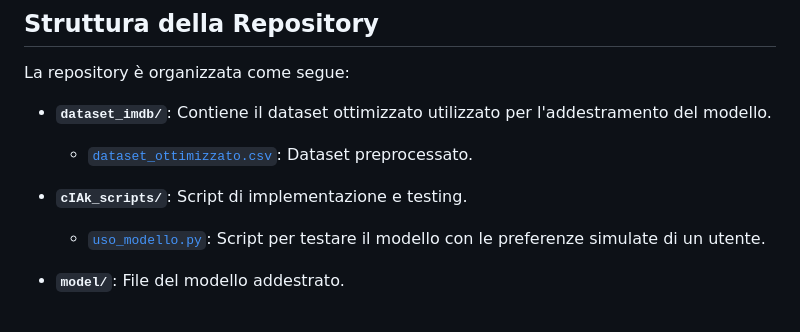
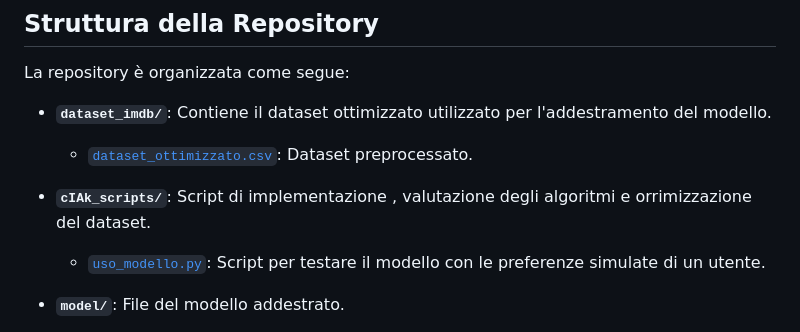
Before and after one commit to emanueleivn/cIAk, a Markdown page: README.md, the part around the change. GitHub-like rendering.

```diff
--- a/README.md
+++ b/README.md
@@ -15,7 +15,7 @@ La repository è organizzata come segue:
 - **`dataset_imdb/`**: Contiene il dataset ottimizzato utilizzato per l'addestramento del modello.
   - [`dataset_ottimizzato.csv`](https://github.com/emanueleivn/cIAk/blob/main/dataset_imdb/dataset_ottimizzato.csv): Dataset preprocessato.
 
-- **`cIAk_scripts/`**: Script di implementazione e testing.
+- **`cIAk_scripts/`**: Script di implementazione , valutazione degli algoritmi e orrimizzazione del dataset.
   - [`uso_modello.py`](https://github.com/emanueleivn/cIAk/blob/main/cIAk_scripts/uso_modello.py): Script per testare il modello con le preferenze simulate di un utente.
 
 - **`model/`**: File del modello addestrato.
```
